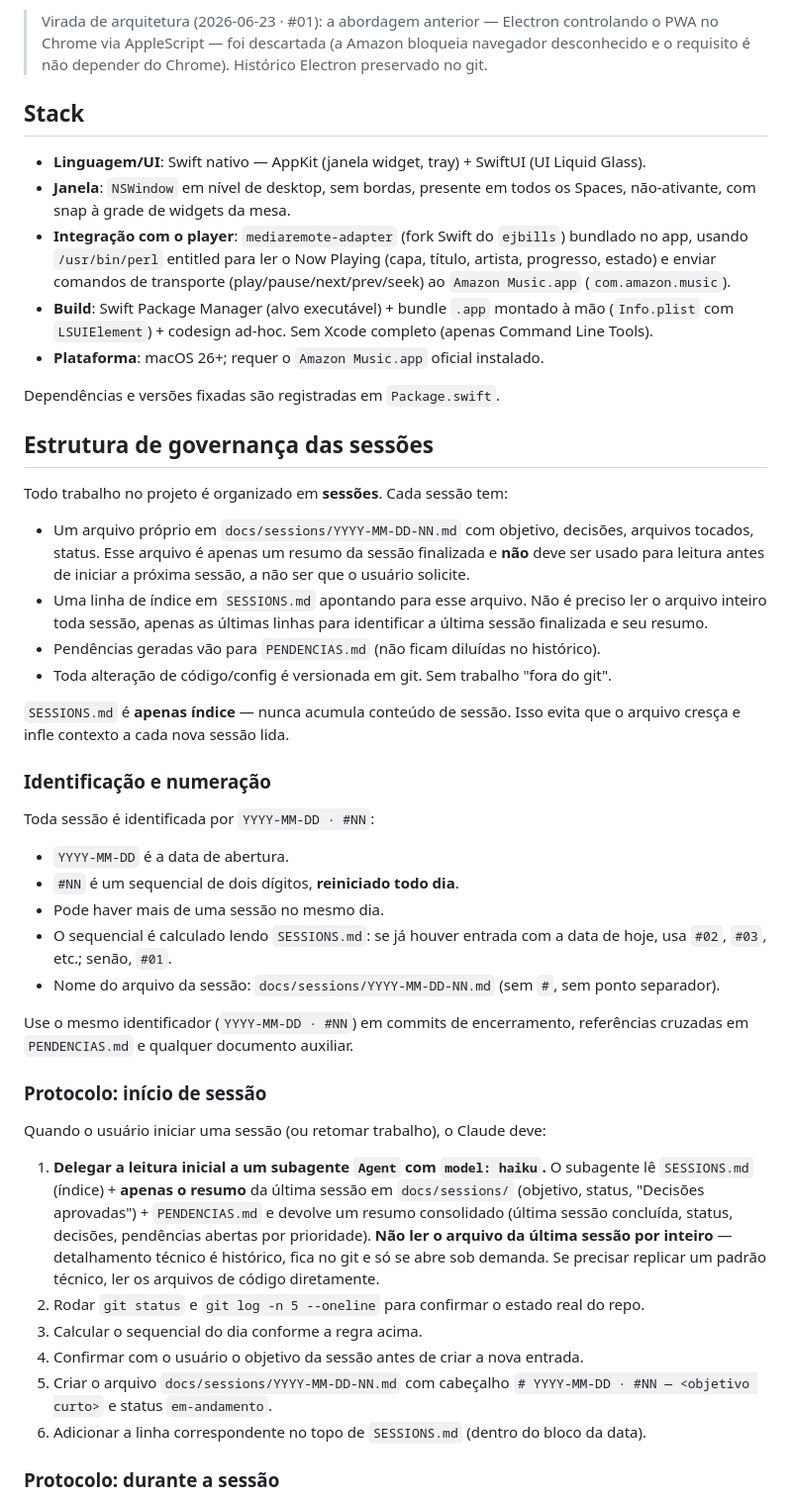
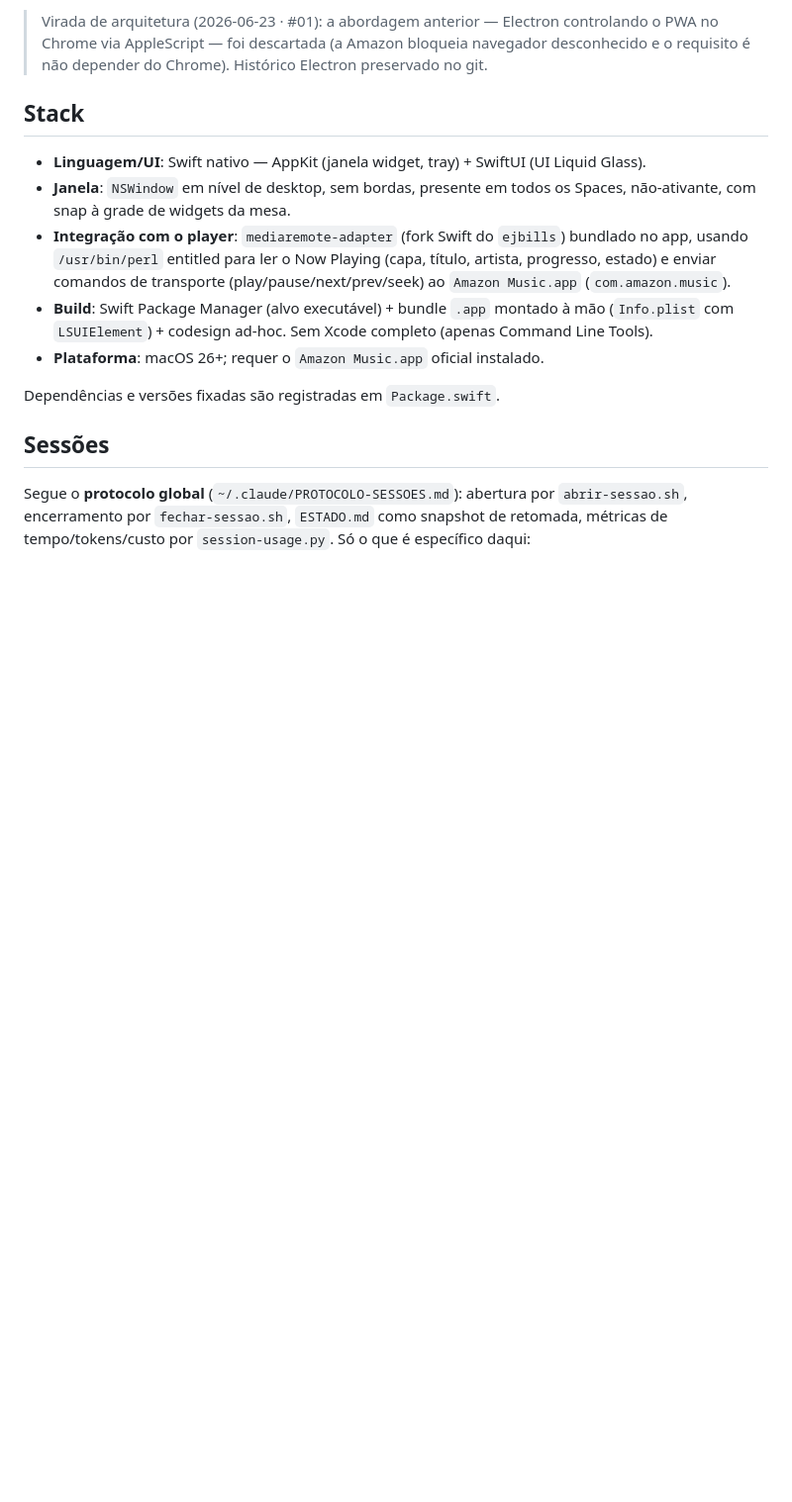
Before and after one commit to dudivalenza84/WidgetAM, a Markdown page: CLAUDE.md, the part around one of its changes. Shown at 99% size. Rendered like a GitHub page; blank space fills up the shorter version.

Commit message:
docs: remove protocolo de sessões duplicado (agora no CLAUDE.md global)

```diff
--- a/CLAUDE.md
+++ b/CLAUDE.md
@@ -18,38 +18,10 @@ Widget de desktop para macOS, com design premium (Liquid Glass), que **controla*
 
 Dependências e versões fixadas são registradas em `Package.swift`.
 
-## Estrutura de governança das sessões
+## Sessões
 
-Todo trabalho no projeto é organizado em **sessões**. Cada sessão tem:
+Segue o **protocolo global** (`~/.claude/PROTOCOLO-SESSOES.md`): abertura por
+`abrir-sessao.sh`, encerramento por `fechar-sessao.sh`, `ESTADO.md` como snapshot de
+retomada, métricas de tempo/tokens/custo por `session-usage.py`. Só o que é específico
+daqui:
 
-- Um arquivo próprio em `docs/sessions/YYYY-MM-DD-NN.md` com objetivo, decisões, arquivos tocados, status. Esse arquivo é apenas um resumo da sessão finalizada e **não** deve ser usado para leitura antes de iniciar a próxima sessão, a não ser que o usuário solicite.
-- Uma linha de índice em `SESSIONS.md` apontando para esse arquivo. Não é preciso ler o arquivo inteiro toda sessão, apenas as últimas linhas para identificar a última sessão finalizada e seu resumo.
-- Pendências geradas vão para `PENDENCIAS.md` (não ficam diluídas no histórico).
-- Toda alteração de código/config é versionada em git. Sem trabalho "fora do git".
-
-`SESSIONS.md` é **apenas índice** — nunca acumula conteúdo de sessão. Isso evita que o arquivo cresça e infle contexto a cada nova sessão lida.
-
-### Identificação e numeração
-
-Toda sessão é identificada por `YYYY-MM-DD · #NN`:
-- `YYYY-MM-DD` é a data de abertura.
-- `#NN` é um sequencial de dois dígitos, **reiniciado todo dia**.
-- Pode haver mais de uma sessão no mesmo dia.
-- O sequencial é calculado lendo `SESSIONS.md`: se já houver entrada com a data de hoje, usa `#02`, `#03`, etc.; senão, `#01`.
-- Nome do arquivo da sessão: `docs/sessions/YYYY-MM-DD-NN.md` (sem `#`, sem ponto separador).
-
-Use o mesmo identificador (`YYYY-MM-DD · #NN`) em commits de encerramento, referências cruzadas em `PENDENCIAS.md` e qualquer documento auxiliar.
-
-### Protocolo: início de sessão
-
-Quando o usuário iniciar uma sessão (ou retomar trabalho), o Claude deve:
-
-1. **Delegar a leitura inicial a um subagente `Agent` com `model: haiku`.** O subagente lê `SESSIONS.md` (índice) + **apenas o resumo** da última sessão em `docs/sessions/` (objetivo, status, "Decisões aprovadas") + `PENDENCIAS.md` e devolve um resumo consolidado (última sessão concluída, status, decisões, pendências abertas por prioridade). **Não ler o arquivo da última sessão por inteiro** — detalhamento técnico é histórico, fica no git e só se abre sob demanda. Se precisar replicar um padrão técnico, ler os arquivos de código diretamente.
-2. Rodar `git status` e `git log -n 5 --oneline` para confirmar o estado real do repo.
-3. Calcular o sequencial do dia conforme a regra acima.
-4. Confirmar com o usuário o objetivo da sessão antes de criar a nova entrada.
-5. Criar o arquivo `docs/sessions/YYYY-MM-DD-NN.md` com cabeçalho `# YYYY-MM-DD · #NN — <objetivo curto>` e status `em-andamento`.
-6. Adicionar a linha correspondente no topo de `SESSIONS.md` (dentro do bloco da data).
-
-### Protocolo: durante a sessão
-
```
Also changed, not shown: other parts of CLAUDE.md (+5 -30 lines).
